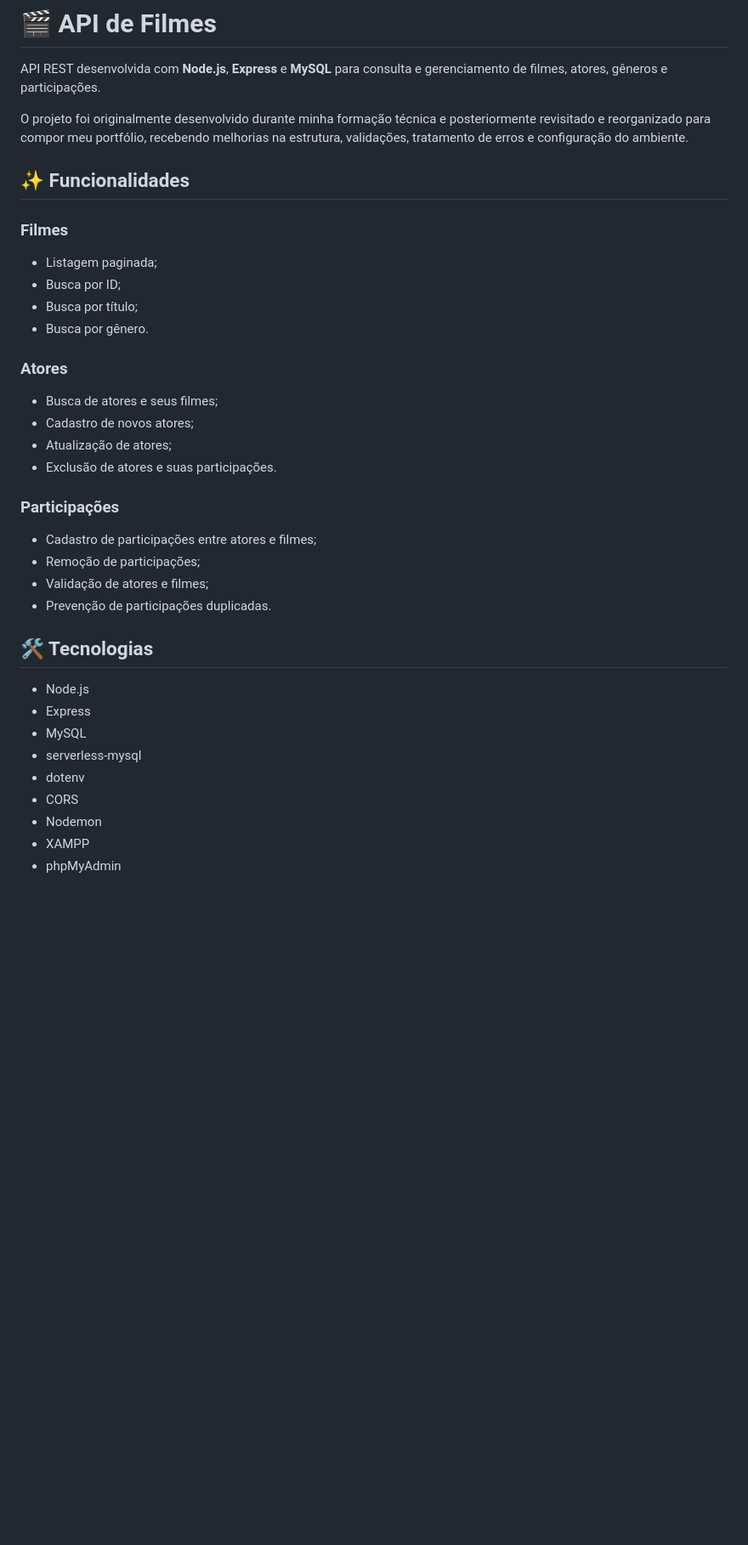
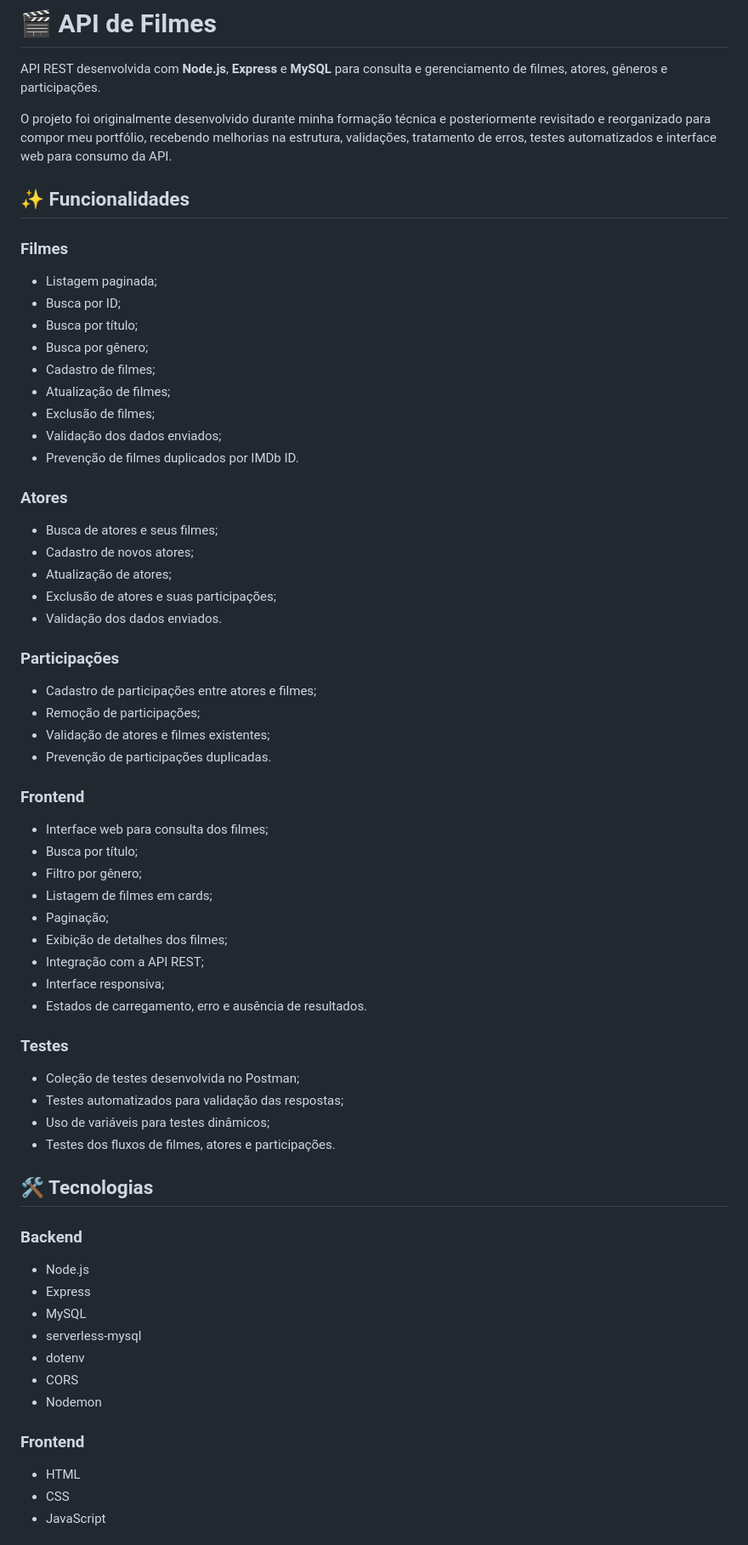
Before and after one commit to laraisabelysiq/movie-api, a Markdown page: README.md, the part around one of its changes. Shown at 85% size. GitHub-like rendering; blank space fills up the shorter version.

Commit message:
Enhance README with new features and validations
Updated README to include new features, improved validation, and frontend details.

```diff
--- a/README.md
+++ b/README.md
@@ -2,39 +2,71 @@
 
 API REST desenvolvida com **Node.js**, **Express** e **MySQL** para consulta e gerenciamento de filmes, atores, gêneros e participações.
 
-O projeto foi originalmente desenvolvido durante minha formação técnica e posteriormente revisitado e reorganizado para compor meu portfólio, recebendo melhorias na estrutura, validações, tratamento de erros e configuração do ambiente.
+O projeto foi originalmente desenvolvido durante minha formação técnica e posteriormente revisitado e reorganizado para compor meu portfólio, recebendo melhorias na estrutura, validações, tratamento de erros, testes automatizados e interface web para consumo da API.
 
 ## ✨ Funcionalidades
 
 ### Filmes
 
-- Listagem paginada;
-- Busca por ID;
-- Busca por título;
-- Busca por gênero.
+* Listagem paginada;
+* Busca por ID;
+* Busca por título;
+* Busca por gênero;
+* Cadastro de filmes;
+* Atualização de filmes;
+* Exclusão de filmes;
+* Validação dos dados enviados;
+* Prevenção de filmes duplicados por IMDb ID.
 
 ### Atores
 
-- Busca de atores e seus filmes;
-- Cadastro de novos atores;
-- Atualização de atores;
-- Exclusão de atores e suas participações.
+* Busca de atores e seus filmes;
+* Cadastro de novos atores;
+* Atualização de atores;
+* Exclusão de atores e suas participações;
+* Validação dos dados enviados.
 
 ### Participações
 
-- Cadastro de participações entre atores e filmes;
-- Remoção de participações;
-- Validação de atores e filmes;
-- Prevenção de participações duplicadas.
+* Cadastro de participações entre atores e filmes;
+* Remoção de participações;
+* Validação de atores e filmes existentes;
+* Prevenção de participações duplicadas.
+
+### Frontend
+
+* Interface web para consulta dos filmes;
+* Busca por título;
+* Filtro por gênero;
+* Listagem de filmes em cards;
+* Paginação;
+* Exibição de detalhes dos filmes;
+* Integração com a API REST;
+* Interface responsiva;
+* Estados de carregamento, erro e ausência de resultados.
+
+### Testes
+
+* Coleção de testes desenvolvida no Postman;
+* Testes automatizados para validação das respostas;
+* Uso de variáveis para testes dinâmicos;
+* Testes dos fluxos de filmes, atores e participações.
 
 ## 🛠️ Tecnologias
 
-- Node.js
-- Express
-- MySQL
-- serverless-mysql
-- dotenv
-- CORS
-- Nodemon
-- XAMPP
-- phpMyAdmin
+### Backend
+
+* Node.js
+* Express
+* MySQL
+* serverless-mysql
+* dotenv
+* CORS
+* Nodemon
+
+### Frontend
+
+* HTML
+* CSS
+* JavaScript
+
```
Also changed, not shown: other parts of README.md (+150 -41 lines).
